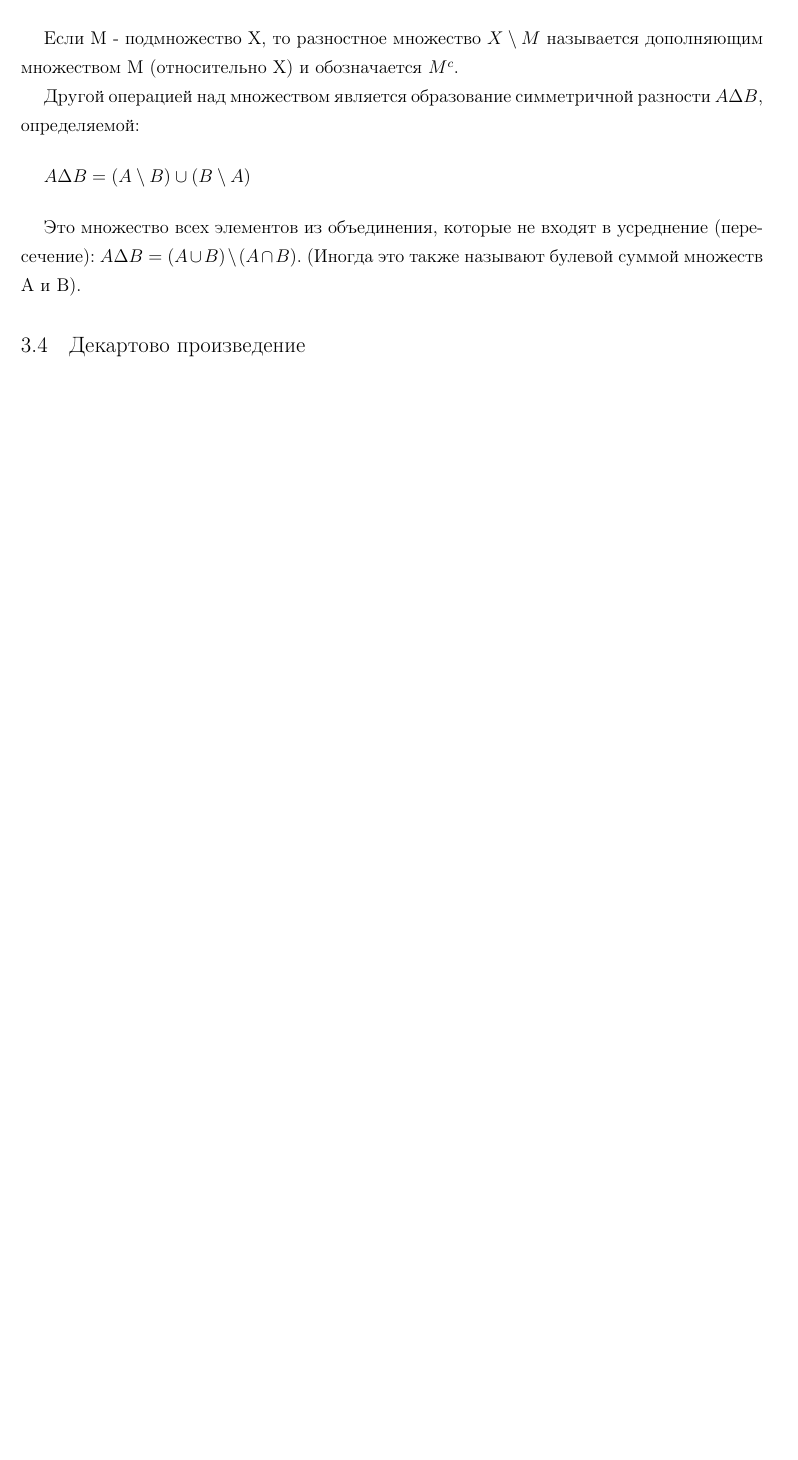
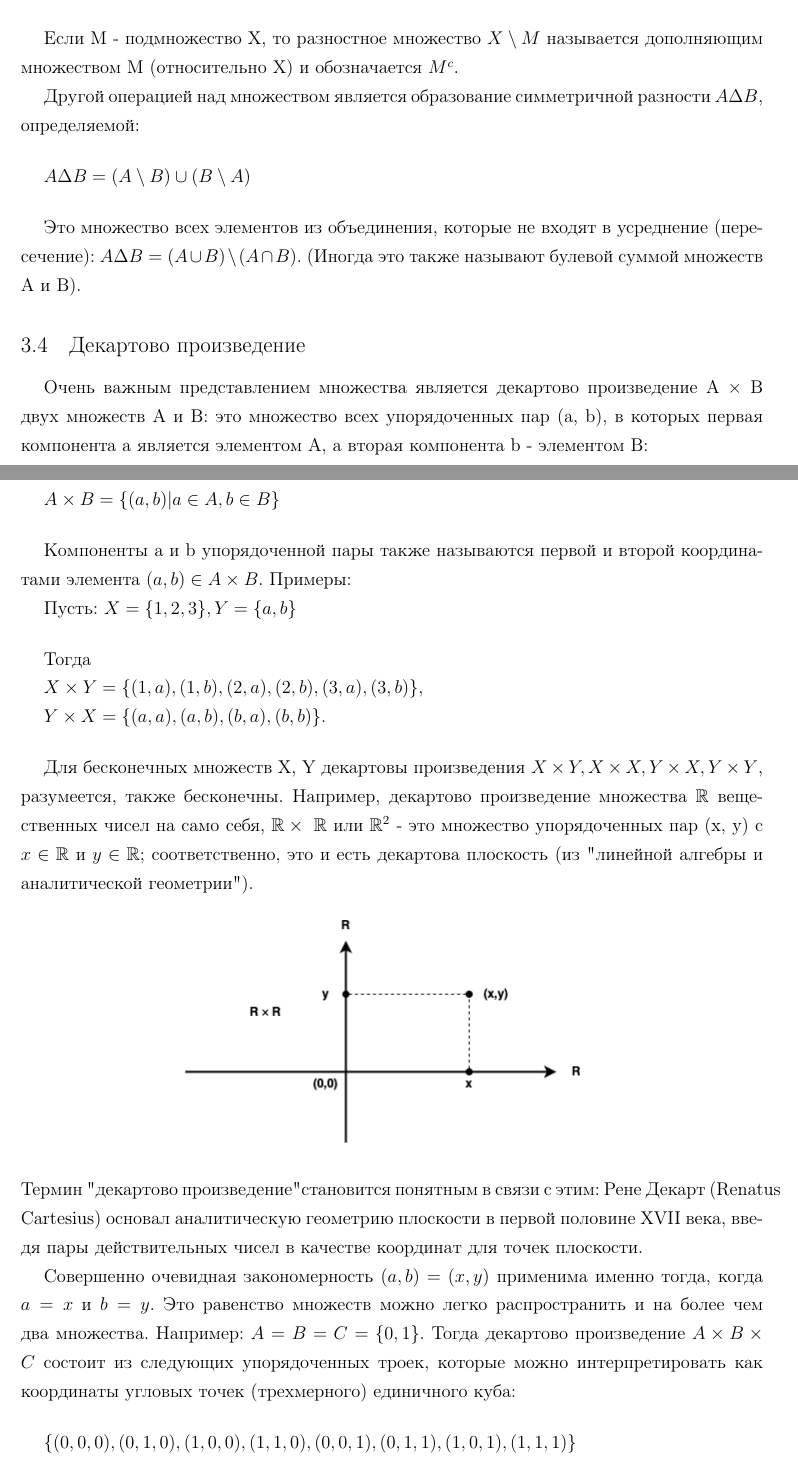
Before and after one commit to artschedrov/architektur_mathematik, a LaTeX document (main.tex, which reads chapters/chapter1.tex): part of page 12 of 12 before the commit and two parts of pages 12 and 13 of 13 after it, the two joined at a grey line, cut so that both start at the same text, the shorter picture padded with empty space. Compiled offline with pdfLaTeX.

Commit message:
add img, translate

```diff
--- a/chapters/chapter1.tex
+++ b/chapters/chapter1.tex
@@ -136,3 +136,35 @@ I = \(\{x|x \in \mathbb{Q}, 0 \le x \le 1\}\)
 Это множество всех элементов из объединения, которые не входят в усреднение (пересечение): \(A \Delta B = (A \cup B) \setminus (A \cap B)\). (Иногда это также называют булевой суммой множеств A и B).
 
 \subsection{Декартово произведение}
+Очень важным представлением множества является декартово произведение A × B двух множеств A и B: это множество всех упорядоченных пар (a, b), в которых первая компонента a является элементом A, а вторая компонента b - элементом B:
+
+\vspace{0.5cm}
+\(A \times B = \{(a,b) | a \in A, b \in B\}\)
+
+\vspace{0.5cm}
+Компоненты a и b упорядоченной пары также называются первой и второй координатами элемента \((a,b) \in A \times B\). Примеры:
+
+Пусть: \(X=\{1,2,3\}, Y=\{a,b\}\)
+\vspace{0.5cm}
+
+Тогда
+
+\(X \times Y=\{(1,a),(1,b),(2,a),(2,b),(3,a),(3,b)\},\)
+
+\(Y \times X=\{(a,a),(a,b),(b,a),(b,b)\}.\)
+\vspace{0.5cm}
+
+Для бесконечных множеств X, Y декартовы произведения \(X \times Y, X \times X, Y \times X, Y \times Y\), разумеется, также бесконечны.
+Например, декартово произведение множества \(\mathbb{R}\) вещественных чисел на само себя, \(\mathbb{R} \times \ \mathbb{R}\) или \(\mathbb{R}^2\) - это множество упорядоченных пар (x, y) с \(x \in \mathbb{R}\) и \(y \in \mathbb{R}\); соответственно, это и есть декартова плоскость (из "линейной алгебры и аналитической геометрии").
+\begin{center}
+  \includegraphics[scale=0.65]{003.png}
+\end{center}
+Термин "декартово произведение" становится понятным в связи с этим: Рене Декарт (Renatus Cartesius) основал аналитическую геометрию плоскости в первой половине XVII века, введя пары действительных чисел в качестве координат для точек плоскости.
+
+Совершенно очевидная закономерность \((a,b)=(x,y)\) применима именно тогда, когда \(a=x\) и \(b=y\). Это равенство множеств можно легко распространить и на более чем два множества. Например: \(A=B=C=\{0,1\}\). Тогда декартово произведение \(A \times B \times C\) состоит из следующих упорядоченных троек, которые можно интерпретировать как координаты угловых точек (трехмерного) единичного куба:
+
+\vspace{0.5cm}
+\(\{(0,0,0),(0,1,0),(1,0,0),(1,1,0),(0,0,1),(0,1,1),(1,0,1),(1,1,1)\}\)
+
+\vspace{0.5cm}
+Формирование декартова произведения соответствующих множеств окажется незаменимым, особенно для так называемых производных функций (а также, например, для определения векторных пространств).
```
Also changed, not shown: img/003.png (added).
